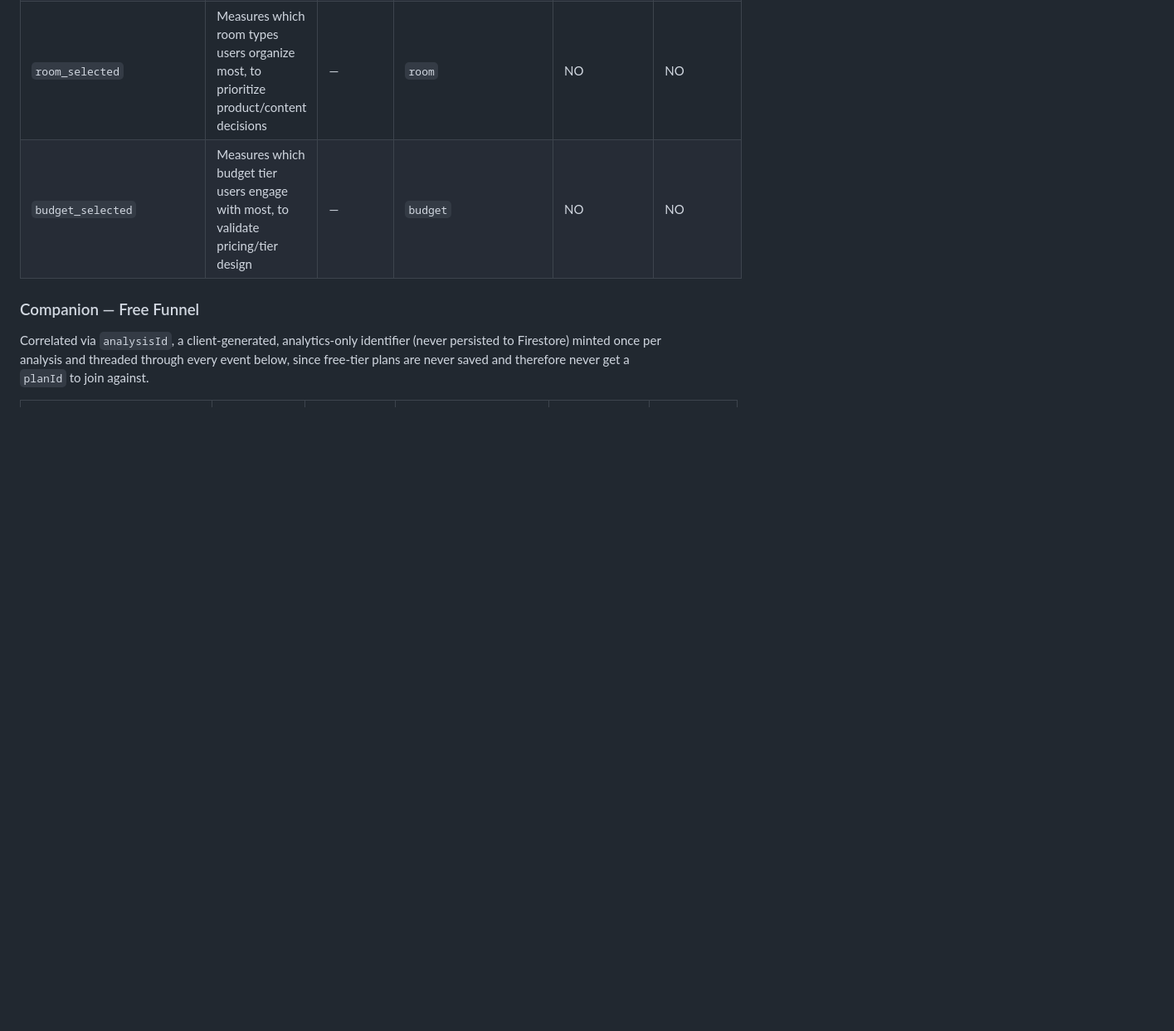
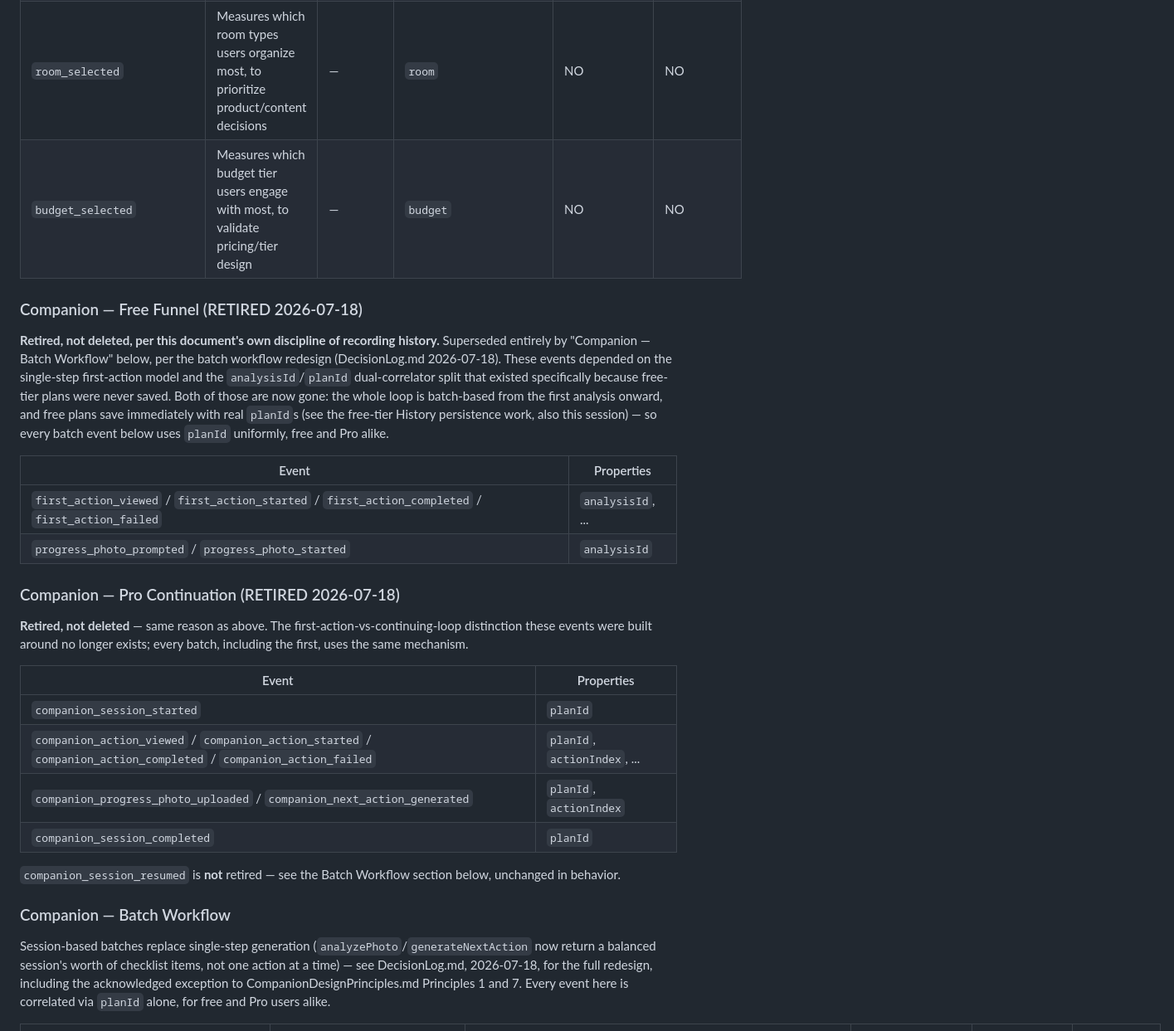
Before and after one commit to mharrison30/uncluttrd, a Markdown page: Uncluttrd Core Documents/Analytics.md, the part around one of its changes. Shown at 83% size. GitHub-like rendering; blank space fills up the shorter version.

```diff
--- a/Uncluttrd Core Documents/Analytics.md
+++ b/Uncluttrd Core Documents/Analytics.md
@@ -28,9 +28,31 @@ Status: Living document — contract, not a changelog.
 | `room_selected` | Measures which room types users organize most, to prioritize product/content decisions | — | `room` | NO | NO |
 | `budget_selected` | Measures which budget tier users engage with most, to validate pricing/tier design | — | `budget` | NO | NO |
 
-### Companion — Free Funnel
+### Companion — Free Funnel (RETIRED 2026-07-18)
 
-Correlated via `analysisId`, a client-generated, analytics-only identifier (never persisted to Firestore) minted once per analysis and threaded through every event below, since free-tier plans are never saved and therefore never get a `planId` to join against.
+**Retired, not deleted, per this document's own discipline of recording history.** Superseded entirely by "Companion — Batch Workflow" below, per the batch workflow redesign (DecisionLog.md 2026-07-18). These events depended on the single-step first-action model and the `analysisId`/`planId` dual-correlator split that existed specifically because free-tier plans were never saved. Both of those are now gone: the whole loop is batch-based from the first analysis onward, and free plans save immediately with real `planId`s (see the free-tier History persistence work, also this session) — so every batch event below uses `planId` uniformly, free and Pro alike.
+
+| Event | Properties |
+|---|---|
+| `first_action_viewed` / `first_action_started` / `first_action_completed` / `first_action_failed` | `analysisId`, ... |
+| `progress_photo_prompted` / `progress_photo_started` | `analysisId` |
+
+### Companion — Pro Continuation (RETIRED 2026-07-18)
+
+**Retired, not deleted** — same reason as above. The first-action-vs-continuing-loop distinction these events were built around no longer exists; every batch, including the first, uses the same mechanism.
+
+| Event | Properties |
+|---|---|
+| `companion_session_started` | `planId` |
+| `companion_action_viewed` / `companion_action_started` / `companion_action_completed` / `companion_action_failed` | `planId`, `actionIndex`, ... |
+| `companion_progress_photo_uploaded` / `companion_next_action_generated` | `planId`, `actionIndex` |
+| `companion_session_completed` | `planId` |
+
+`companion_session_resumed` is **not** retired — see the Batch Workflow section below, unchanged in behavior.
+
+### Companion — Batch Workflow
+
+Session-based batches replace single-step generation (`analyzePhoto`/`generateNextAction` now return a balanced session's worth of checklist items, not one action at a time) — see DecisionLog.md, 2026-07-18, for the full redesign, including the acknowledged exception to CompanionDesignPrinciples.md Principles 1 and 7. Every event here is correlated via `planId` alone, for free and Pro users alike.
 
 | Event | Purpose | Business Question | Properties | Implemented? | Dashboard? |
 |---|---|---|---|---|---|
```
Also changed, not shown: other parts of Uncluttrd Core Documents/Analytics.md (+18 -24 lines).
